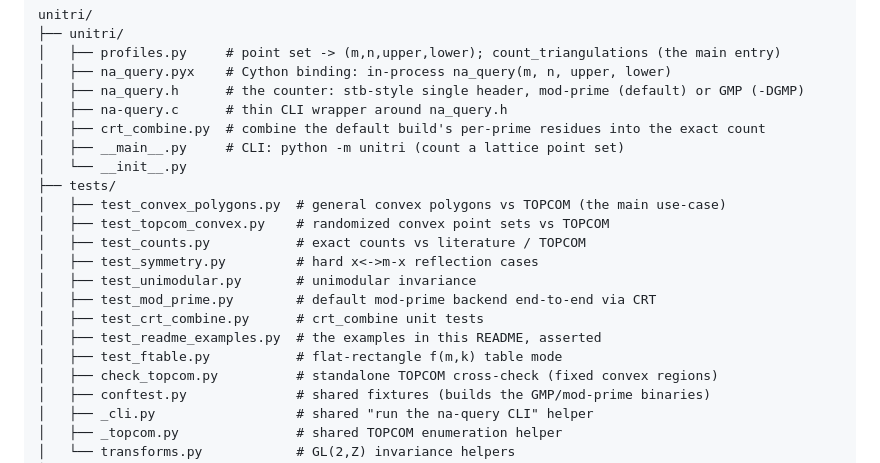
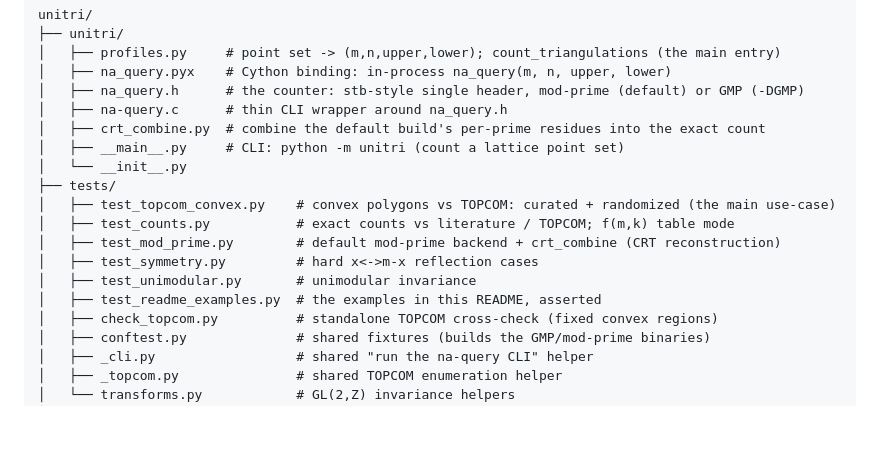
Before and after one commit to natemacfadden/unitri, a Markdown page: README.md, the part around the change. Drawn GitHub-style; blank space fills up the shorter version.

Commit message:
update README file tree

```diff
--- a/README.md
+++ b/README.md
@@ -144,15 +144,12 @@ unitri/
 │   ├── __main__.py     # CLI: python -m unitri (count a lattice point set)
 │   └── __init__.py
 ├── tests/
-│   ├── test_convex_polygons.py  # general convex polygons vs TOPCOM (the main use-case)
-│   ├── test_topcom_convex.py    # randomized convex point sets vs TOPCOM
-│   ├── test_counts.py           # exact counts vs literature / TOPCOM
+│   ├── test_topcom_convex.py    # convex polygons vs TOPCOM: curated + randomized (the main use-case)
+│   ├── test_counts.py           # exact counts vs literature / TOPCOM; f(m,k) table mode
+│   ├── test_mod_prime.py        # default mod-prime backend + crt_combine (CRT reconstruction)
 │   ├── test_symmetry.py         # hard x<->m-x reflection cases
 │   ├── test_unimodular.py       # unimodular invariance
-│   ├── test_mod_prime.py        # default mod-prime backend end-to-end via CRT
-│   ├── test_crt_combine.py      # crt_combine unit tests
 │   ├── test_readme_examples.py  # the examples in this README, asserted
-│   ├── test_ftable.py           # flat-rectangle f(m,k) table mode
 │   ├── check_topcom.py          # standalone TOPCOM cross-check (fixed convex regions)
 │   ├── conftest.py              # shared fixtures (builds the GMP/mod-prime binaries)
 │   ├── _cli.py                  # shared "run the na-query CLI" helper
```
